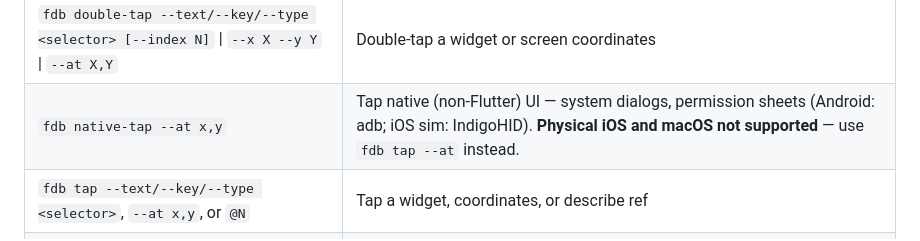
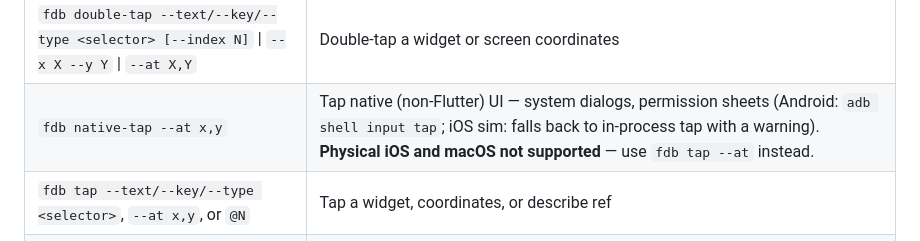
Before and after one commit to andrzejchm/fdb, a Markdown page: README.md, the part around the change. GitHub-like rendering.

```diff
--- a/README.md
+++ b/README.md
@@ -127,7 +127,7 @@ fdb kill
 | Command | Description |
 |---------|-------------|
 | `fdb double-tap --text/--key/--type <selector> [--index N]` \| `--x X --y Y` \| `--at X,Y` | Double-tap a widget or screen coordinates |
-| `fdb native-tap --at x,y` | Tap native (non-Flutter) UI — system dialogs, permission sheets (Android: adb; iOS sim: IndigoHID). **Physical iOS and macOS not supported** — use `fdb tap --at` instead. |
+| `fdb native-tap --at x,y` | Tap native (non-Flutter) UI — system dialogs, permission sheets (Android: `adb shell input tap`; iOS sim: falls back to in-process tap with a warning). **Physical iOS and macOS not supported** — use `fdb tap --at` instead. |
 | `fdb tap --text/--key/--type <selector>`, `--at x,y`, or `@N` | Tap a widget, coordinates, or describe ref |
 | `fdb longpress --text/--key/--type <selector> [--duration <ms>]` or `--at x,y` | Long-press a widget or coordinates |
 | `fdb input [--text/--key/--type <selector>] <text>` | Enter text into a field |
```
Also changed, not shown: skills/using-fdb/SKILL.md (+12 -10 lines).
